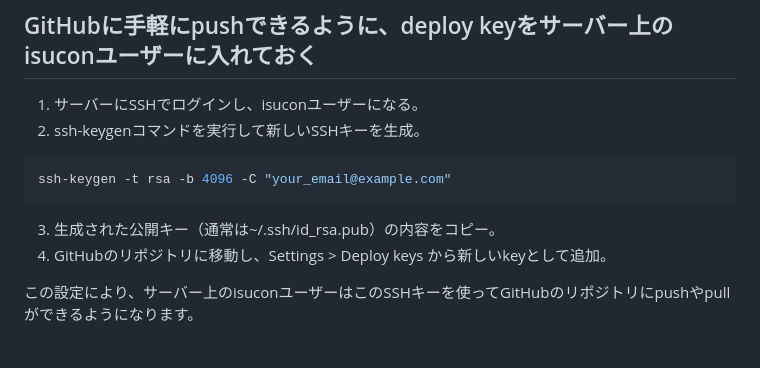
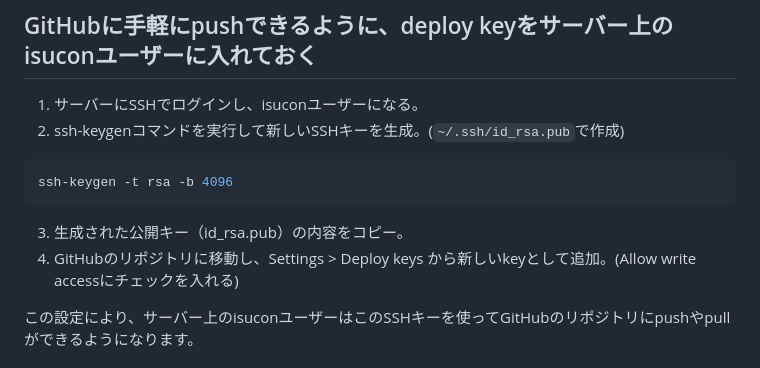
Before and after one commit to yoshiyoshiharu/isucon10-qualify, a Markdown page: doc/todo.md, the part around the change. GitHub-like rendering.

Commit message:
fix: doc

````diff
--- a/doc/todo.md
+++ b/doc/todo.md
@@ -3,12 +3,12 @@ SSH接続の設定を統一。`Host isucon-server`といった形でSSH接続情
 
 ## GitHubに手軽にpushできるように、deploy keyをサーバー上のisuconユーザーに入れておく
 1. サーバーにSSHでログインし、isuconユーザーになる。
-2. ssh-keygenコマンドを実行して新しいSSHキーを生成。
+2. ssh-keygenコマンドを実行して新しいSSHキーを生成。(`~/.ssh/id_rsa.pub`で作成)
 ```bash
-ssh-keygen -t rsa -b 4096 -C "your_email@example.com"
+ssh-keygen -t rsa -b 4096
 ```
-3. 生成された公開キー（通常は~/.ssh/id_rsa.pub）の内容をコピー。
-4. GitHubのリポジトリに移動し、Settings > Deploy keys から新しいkeyとして追加。
+3. 生成された公開キー（id_rsa.pub）の内容をコピー。
+4. GitHubのリポジトリに移動し、Settings > Deploy keys から新しいkeyとして追加。(Allow write accessにチェックを入れる)
 
 この設定により、サーバー上のisuconユーザーはこのSSHキーを使ってGitHubのリポジトリにpushやpullができるようになります。
 
````
